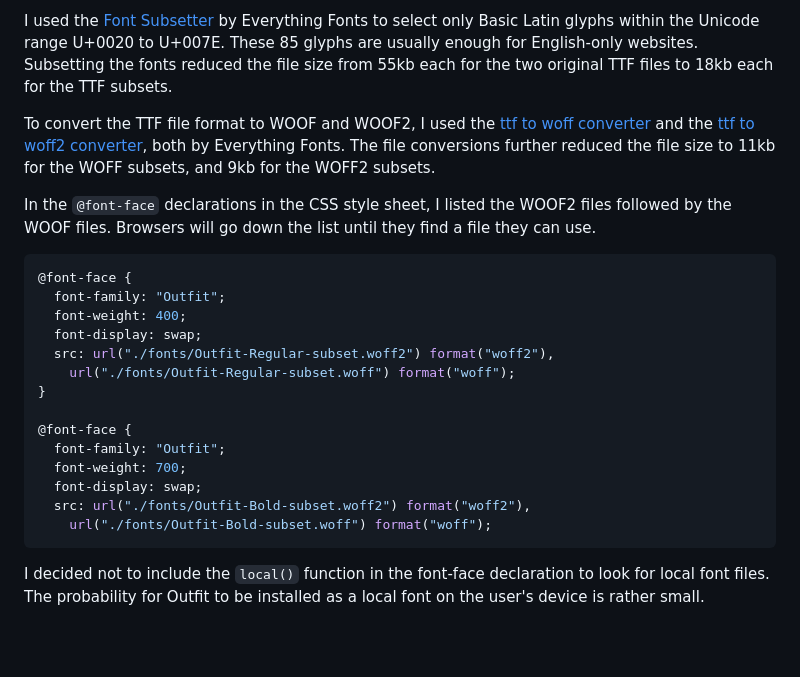
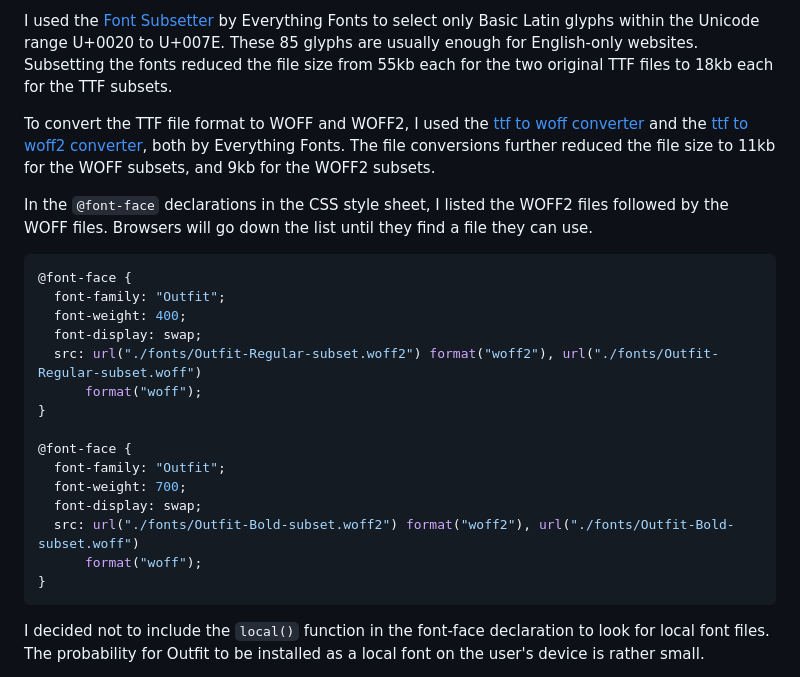
Before and after one commit to SabineEmden/qr-code-component, a Markdown page: README.md, the part around the change. Drawn GitHub-style; blank space fills up the shorter version.

Commit message:
Fix typos found in code review

````diff
--- a/README.md
+++ b/README.md
@@ -42,25 +42,26 @@ The font family for this project is [Outfit](https://fonts.google.com/specimen/O
 
 I used the [Font Subsetter](https://everythingfonts.com/subsetter) by Everything Fonts to select only Basic Latin glyphs within the Unicode range U+0020 to U+007E. These 85 glyphs are usually enough for English-only websites. Subsetting the fonts reduced the file size from 55kb each for the two original TTF files to 18kb each for the TTF subsets.
 
-To convert the TTF file format to WOOF and WOOF2, I used the [ttf to woff converter](https://everythingfonts.com/ttf-to-woff) and the [ttf to woff2 converter](https://everythingfonts.com/ttf-to-woff2), both by Everything Fonts. The file conversions further reduced the file size to 11kb for the WOFF subsets, and 9kb for the WOFF2 subsets.
+To convert the TTF file format to WOFF and WOFF2, I used the [ttf to woff converter](https://everythingfonts.com/ttf-to-woff) and the [ttf to woff2 converter](https://everythingfonts.com/ttf-to-woff2), both by Everything Fonts. The file conversions further reduced the file size to 11kb for the WOFF subsets, and 9kb for the WOFF2 subsets.
 
-In the `@font-face` declarations in the CSS style sheet, I listed the WOOF2 files followed by the WOOF files. Browsers will go down the list until they find a file they can use.
+In the `@font-face` declarations in the CSS style sheet, I listed the WOFF2 files followed by the WOFF files. Browsers will go down the list until they find a file they can use.
 
 ```css
 @font-face {
   font-family: "Outfit";
   font-weight: 400;
   font-display: swap;
-  src: url("./fonts/Outfit-Regular-subset.woff2") format("woff2"),
-    url("./fonts/Outfit-Regular-subset.woff") format("woff");
+  src: url("./fonts/Outfit-Regular-subset.woff2") format("woff2"), url("./fonts/Outfit-Regular-subset.woff")
+      format("woff");
 }
 
 @font-face {
   font-family: "Outfit";
   font-weight: 700;
   font-display: swap;
-  src: url("./fonts/Outfit-Bold-subset.woff2") format("woff2"),
-    url("./fonts/Outfit-Bold-subset.woff") format("woff");
+  src: url("./fonts/Outfit-Bold-subset.woff2") format("woff2"), url("./fonts/Outfit-Bold-subset.woff")
+      format("woff");
+}
 ```
 
 I decided not to include the `local()` function in the font-face declaration to look for local font files. The probability for Outfit to be installed as a local font on the user's device is rather small.
````
